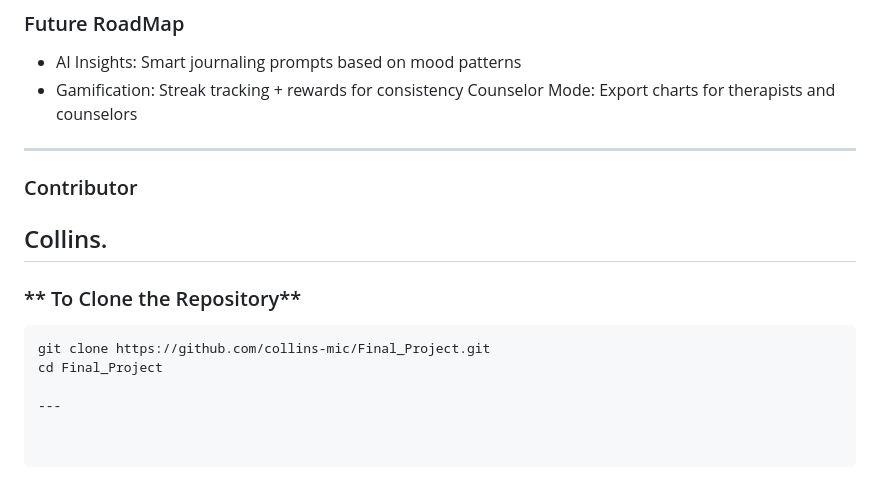
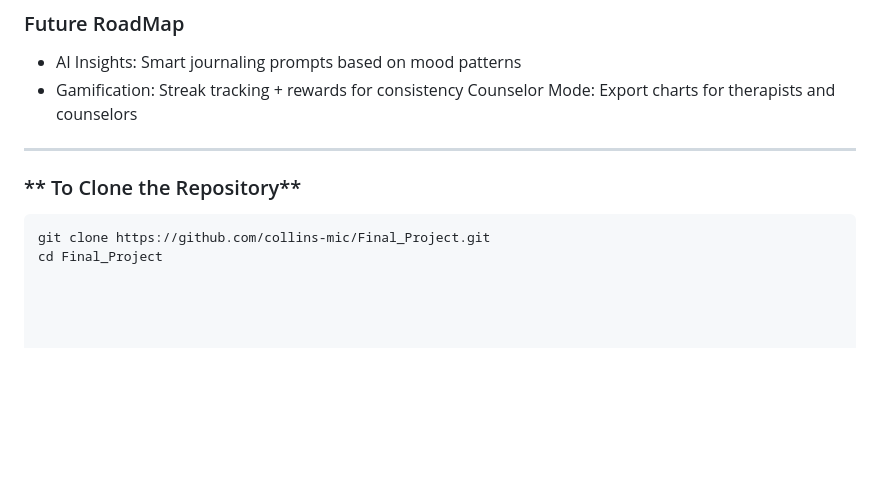
Before and after one commit to collins-mic/Final_Project, a Markdown page: READme.md, the part around one of its changes. Drawn GitHub-style; blank space fills up the shorter version.

````diff
--- a/READme.md
+++ b/READme.md
@@ -114,12 +114,8 @@ This repository is a **Monorepo** containing both Web and Mobile apps connected
 Counselor Mode: Export charts for therapists and counselors
 
 ---
-### Contributor
-Collins.
----
+
 ### ** To Clone the Repository**
 ```bash
 git clone https://github.com/collins-mic/Final_Project.git
 cd Final_Project
-
----
````
Also changed, not shown: other parts of READme.md (+2 -2 lines).
